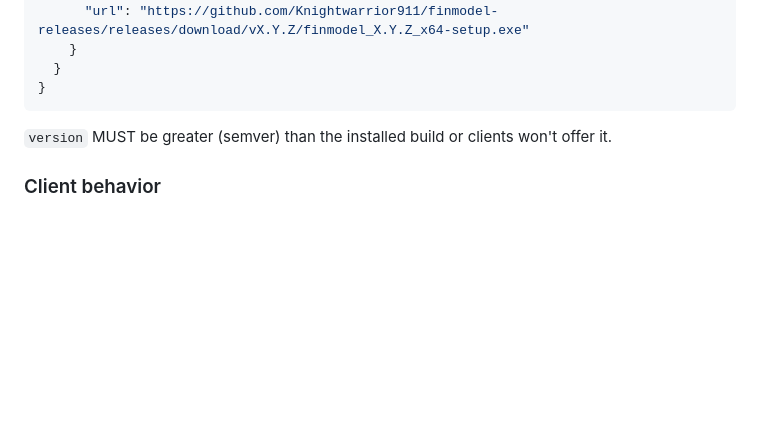
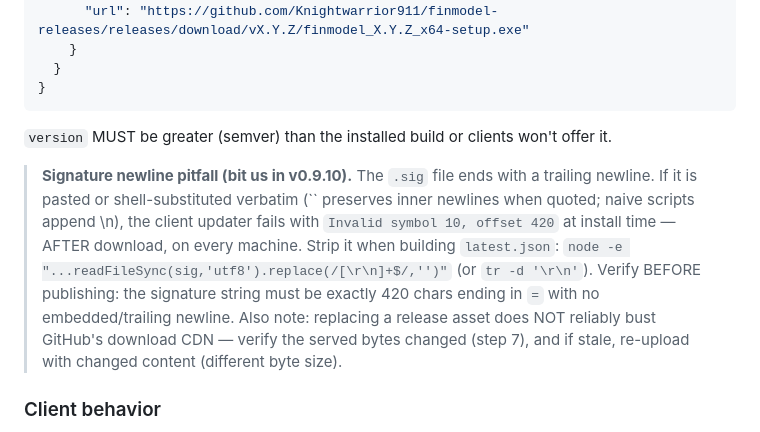
Before and after one commit to Knightwarrior911/finmodel-rust, a Markdown page: docs/RELEASE_CHECKLIST.md, the part around the change. Drawn GitHub-style; blank space fills up the shorter version.

Commit message:
docs: warn about .sig trailing newline + CDN staleness in release checklist

````diff
--- a/docs/RELEASE_CHECKLIST.md
+++ b/docs/RELEASE_CHECKLIST.md
@@ -164,6 +164,17 @@ Produces under `src-tauri/target/release/bundle/nsis/`:
 ```
 `version` MUST be greater (semver) than the installed build or clients won't offer it.
 
+> **Signature newline pitfall (bit us in v0.9.10).** The `.sig` file ends with a
+> trailing newline. If it is pasted or shell-substituted verbatim (``
+> preserves inner newlines when quoted; naive scripts append \n), the client
+> updater fails with `Invalid symbol 10, offset 420` at install time — AFTER
+> download, on every machine. Strip it when building `latest.json`:
+> `node -e "...readFileSync(sig,'utf8').replace(/[\r\n]+$/,'')"` (or `tr -d '\r\n'`).
+> Verify BEFORE publishing: the signature string must be exactly 420 chars ending
+> in `=` with no embedded/trailing newline. Also note: replacing a release asset
+> does NOT reliably bust GitHub's download CDN — verify the served bytes changed
+> (step 7), and if stale, re-upload with changed content (different byte size).
+
 ### Client behavior
 - On launch the app silently checks the endpoint; if a newer signed build exists it
   shows a "Restart & update" banner. Settings → "Check now" forces a check.
````
